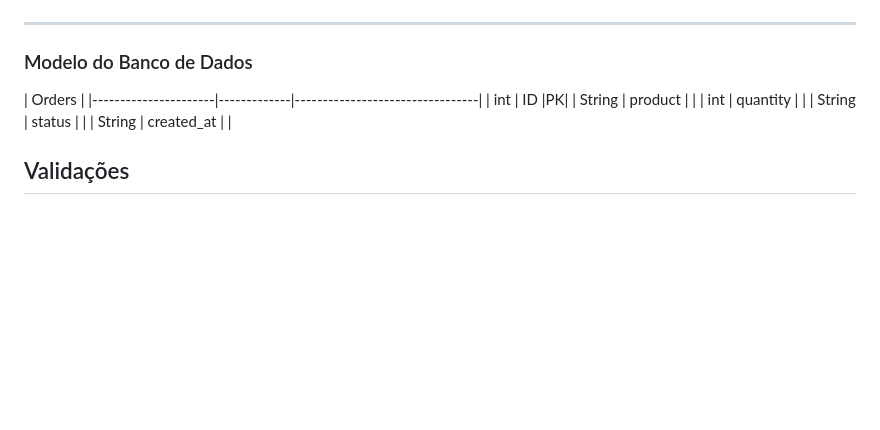
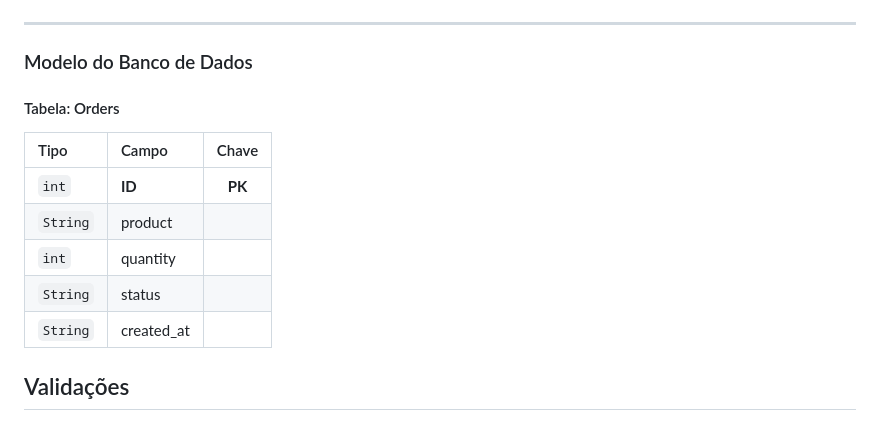
Before and after one commit to Augusto-sla/projeto-integracao, a Markdown page: README.md, the part around one of its changes. Drawn GitHub-style; blank space fills up the shorter version.

Commit message:
Enhance README with project title and table structure
Updated README with project title and database table format.

```diff
--- a/README.md
+++ b/README.md
@@ -220,14 +221,14 @@ X-API-Key: senai-cybersystems-2026-secure-key
 
 ---
 ### Modelo do Banco de Dados
-
-| Orders         |
-|----------------------|-------------|---------------------------------|
-| int    | ID         |PK|
-| String | product    |  |
-| int    | quantity   |  |
-| String | status     |  |
-| String | created_at |  |
+#### Tabela: Orders
+| Tipo     | Campo      | Chave  |
+| :---     | :---       | :---:  |
+| `int`    | **ID**     | **PK** |
+| `String` | product    |        |
+| `int`    | quantity   |        |
+| `String` | status     |        |
+| `String` | created_at |        |
 
 ## Validações
 
```
Also changed, not shown: other parts of README.md (+2 -1 lines).
